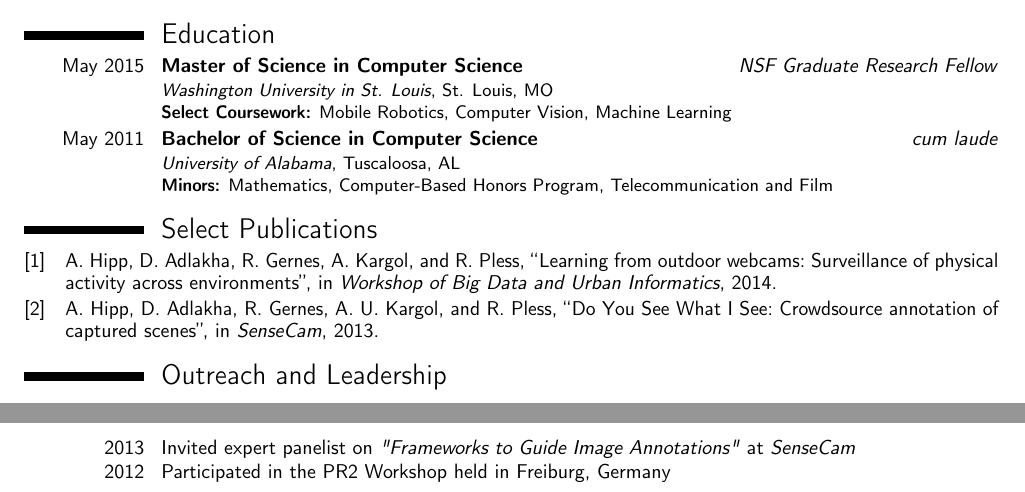
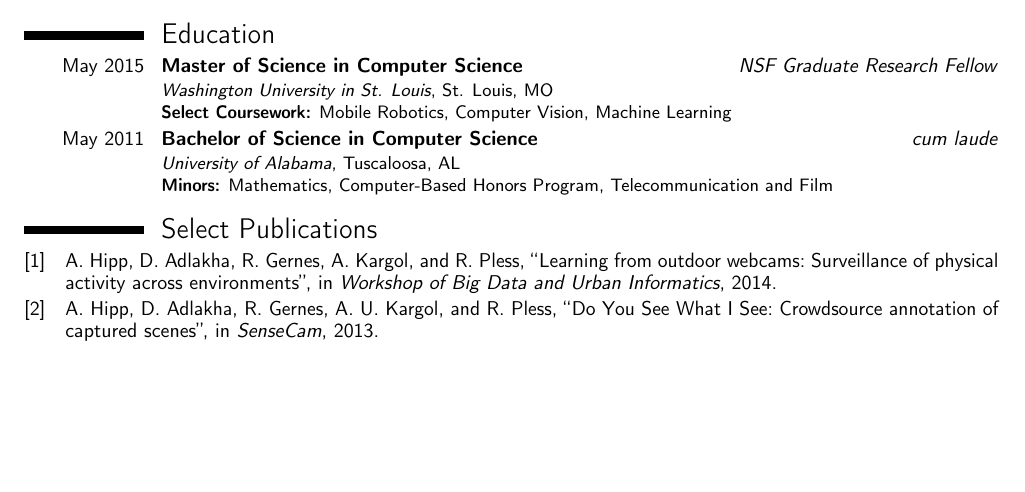
Before and after one commit to aukargol/Resume, a LaTeX CV (2017/resume.tex): two parts of pages 1 and 2 of 2 before the commit and part of the page after it, the two joined at a grey line, cut so that both start at the same text, the shorter picture padded with empty space. Compiled offline with pdfLaTeX.

Commit message:
Commenting out last section so it fits on page

```diff
--- a/2017/resume.tex
+++ b/2017/resume.tex
@@ -122,11 +122,11 @@
 \printbibliography[title= Select Publications]
 \endgroup
 
-\vspace{-1em}
-\section{Outreach and Leadership}
-\vspace{-0.3em}
-\cvitem[0em]{2013}{Invited expert panelist on \textit{"Frameworks to Guide Image Annotations"} at \textit{SenseCam}}
-\cvitem[0em]{2012}{Participated in the PR2 Workshop held in Freiburg, Germany}
+%\vspace{-1em}
+%\section{Outreach and Leadership}
+%\vspace{-0.3em}
+%\cvitem[0em]{2013}{Invited expert panelist on \textit{"Frameworks to Guide Image Annotations"} at \textit{SenseCam}}
+%\cvitem[0em]{2012}{Participated in the PR2 Workshop held in Freiburg, Germany}
 
 
 \end{document}
```
Also changed, not shown: 2017/resume.pdf.
